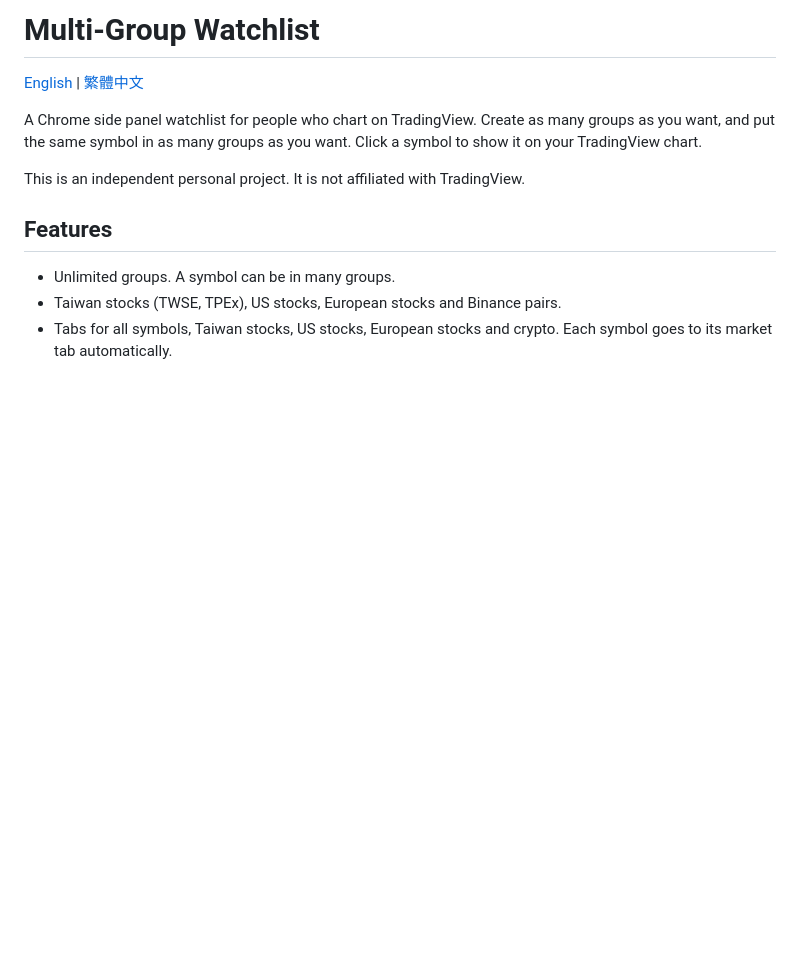
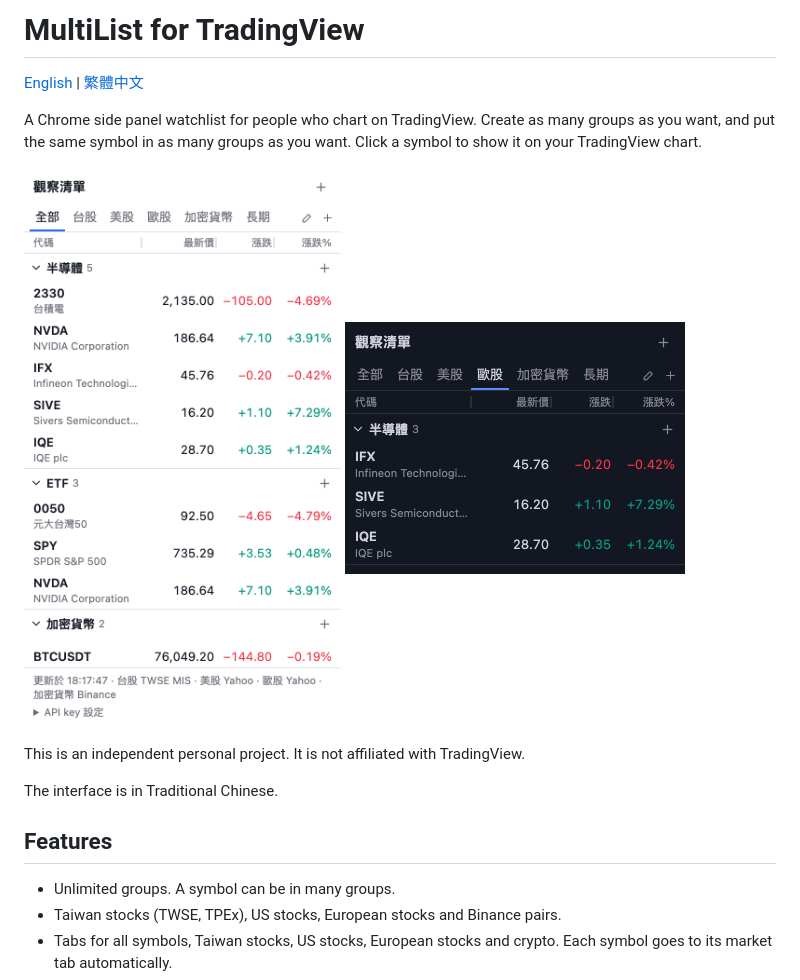
Before and after one commit to xingyen0613/MultiList-for-TradingView, a Markdown page: README.md, the part around the change. GitHub-like rendering; pictures changed too: docs/screenshot-all.png (added), docs/screenshot-europe-dark.png (added); blank space fills up the shorter version.

Commit message:
更名為 MultiList for TradingView，README 加入截圖
Co-Authored-By: Claude Opus 5.5 <noreply@anthropic.com>

```diff
--- a/README.md
+++ b/README.md
@@ -1,10 +1,17 @@
-# Multi-Group Watchlist
+# MultiList for TradingView
 
 [English](README.md) | [繁體中文](README.zh-TW.md)
 
 A Chrome side panel watchlist for people who chart on TradingView. Create as many groups as you want, and put the same symbol in as many groups as you want. Click a symbol to show it on your TradingView chart.
 
+<p>
+  <img src="docs/screenshot-all.png" alt="The side panel with groups of Taiwan, US, European and crypto symbols" width="340">
+  <img src="docs/screenshot-europe-dark.png" alt="The European stocks tab in dark mode" width="340">
+</p>
+
 This is an independent personal project. It is not affiliated with TradingView.
+
+The interface is in Traditional Chinese.
 
 ## Features
 
```
Also changed, not shown: README.zh-TW.md (+6 -1 lines), 1 other file.
